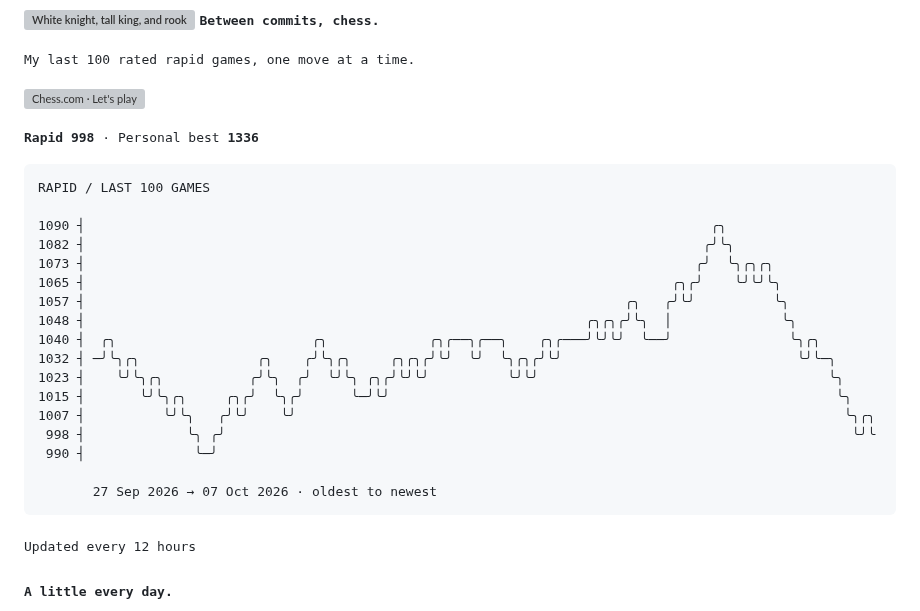
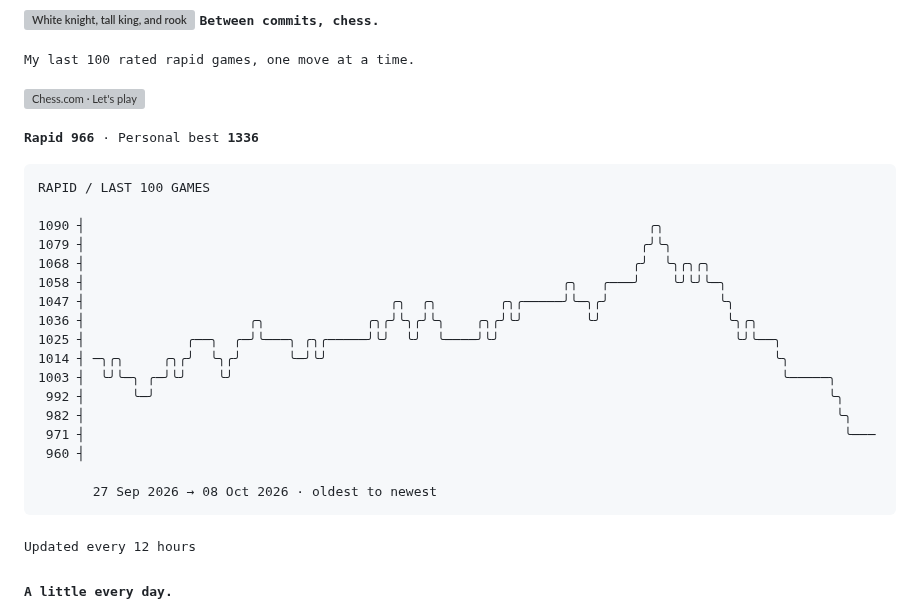
Before and after one commit to TheAmitChandra/TheAmitChandra, a Markdown page: README.md, the part around the change. GitHub-like rendering; grey boxes are pictures that could not be loaded.

Commit message:
Update chess rating history

````diff
--- a/README.md
+++ b/README.md
@@ -35,26 +35,26 @@ offline  probably another game of chess
 [![Chess.com · Let's play](assets/buttons/chess.svg)](https://www.chess.com/member/thegeekyamit)
 
 <!-- CHESS:START -->
-<samp><strong>Rapid 998</strong> · Personal best <strong>1336</strong></samp>
+<samp><strong>Rapid 966</strong> · Personal best <strong>1336</strong></samp>
 
 ```text
 RAPID / LAST 100 GAMES
 
-1090 ┤                                                                                ╭╮
-1082 ┤                                                                               ╭╯╰╮
-1073 ┤                                                                              ╭╯  ╰╮╭╮╭╮
-1065 ┤                                                                           ╭╮╭╯    ╰╯╰╯╰╮
-1057 ┤                                                                     ╭╮   ╭╯╰╯          ╰╮
-1048 ┤                                                                ╭╮╭╮╭╯╰╮  │              ╰╮
-1040 ┤  ╭╮                         ╭╮             ╭╮╭──╮╭──╮    ╭╮╭───╯╰╯╰╯  ╰──╯               ╰╮╭╮
-1032 ┤ ─╯╰╮╭╮               ╭╮    ╭╯╰╮╭╮     ╭╮╭╮╭╯╰╯  ╰╯  ╰╮╭╮╭╯╰╯                              ╰╯╰─╮
-1023 ┤    ╰╯╰╮╭╮           ╭╯╰╮  ╭╯  ╰╯╰╮ ╭╮╭╯╰╯╰╯          ╰╯╰╯                                     ╰╮
-1015 ┤       ╰╯╰╮╭╮     ╭╮╭╯  ╰╮╭╯      ╰─╯╰╯                                                         ╰╮
-1007 ┤          ╰╯╰╮   ╭╯╰╯    ╰╯                                                                      ╰╮╭╮
- 998 ┤             ╰╮ ╭╯                                                                                ╰╯╰
- 990 ┤              ╰─╯
+1090 ┤                                                                        ╭╮
+1079 ┤                                                                       ╭╯╰╮
+1068 ┤                                                                      ╭╯  ╰╮╭╮╭╮
+1058 ┤                                                             ╭╮   ╭───╯    ╰╯╰╯╰─╮
+1047 ┤                                       ╭╮  ╭╮        ╭╮╭─────╯╰─╮╭╯              ╰╮
+1036 ┤                     ╭╮             ╭╮╭╯╰╮╭╯╰╮    ╭╮╭╯╰╯        ╰╯                ╰╮╭╮
+1025 ┤             ╭──╮  ╭─╯╰───╮ ╭╮╭─────╯╰╯  ╰╯  ╰────╯╰╯                              ╰╯╰──╮
+1014 ┤ ─╮╭╮     ╭╮╭╯  ╰╮╭╯      ╰─╯╰╯                                                         ╰╮
+1003 ┤  ╰╯╰─╮ ╭─╯╰╯    ╰╯                                                                      ╰─────╮
+ 992 ┤      ╰─╯                                                                                      ╰╮
+ 982 ┤                                                                                                ╰╮
+ 971 ┤                                                                                                 ╰───
+ 960 ┤
 
-       27 Sep 2026 → 07 Oct 2026 · oldest to newest
+       27 Sep 2026 → 08 Oct 2026 · oldest to newest
 ```
 <!-- CHESS:END -->
 
````
